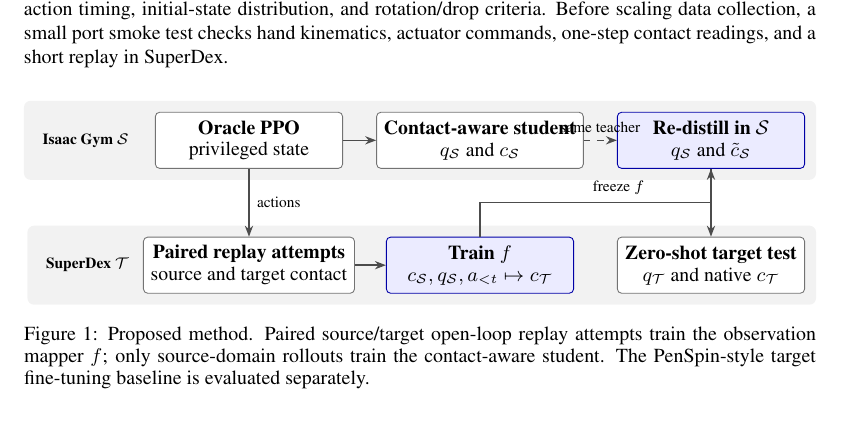
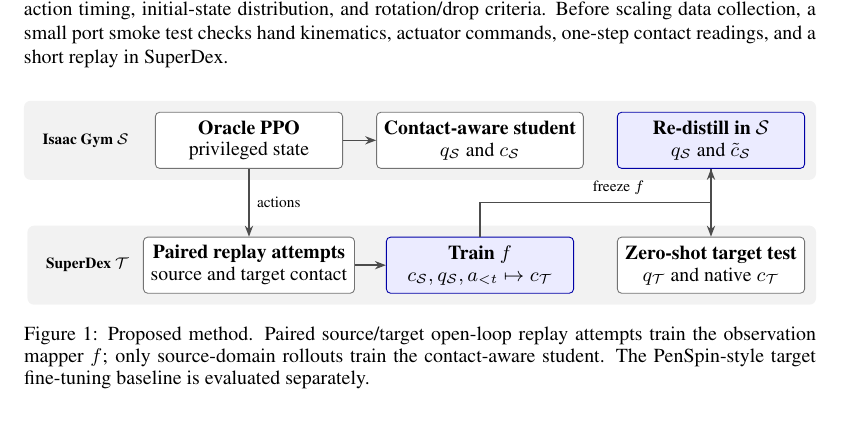
Before and after one commit to ShuaiZhou302/courseproject, a LaTeX paper (main.tex, which reads figures/pipeline.tex): part of page 2 of 4, cut so that both start at the same text. Compiled offline with pdfLaTeX.

Commit message:
Remove crowded pipeline arrow label

```diff
--- a/figures/pipeline.tex
+++ b/figures/pipeline.tex
@@ -22,7 +22,6 @@
   \node[lane,fit=(tgtname)(replay)(mapper)(deploy)] {};
 \end{scope}
 \draw[arrow] (oracle) -- (student);
-\draw[arrow,dashed] (student) -- node[label,above] {same teacher} (redist);
 \draw[arrow] (oracle) -- node[label,right] {actions} (replay);
 \draw[arrow] (replay) -- (mapper);
 \draw[arrow] (mapper.north) -- ++(0,0.55) -| node[label,pos=0.3,above] {freeze $f$} (redist.south);
```
